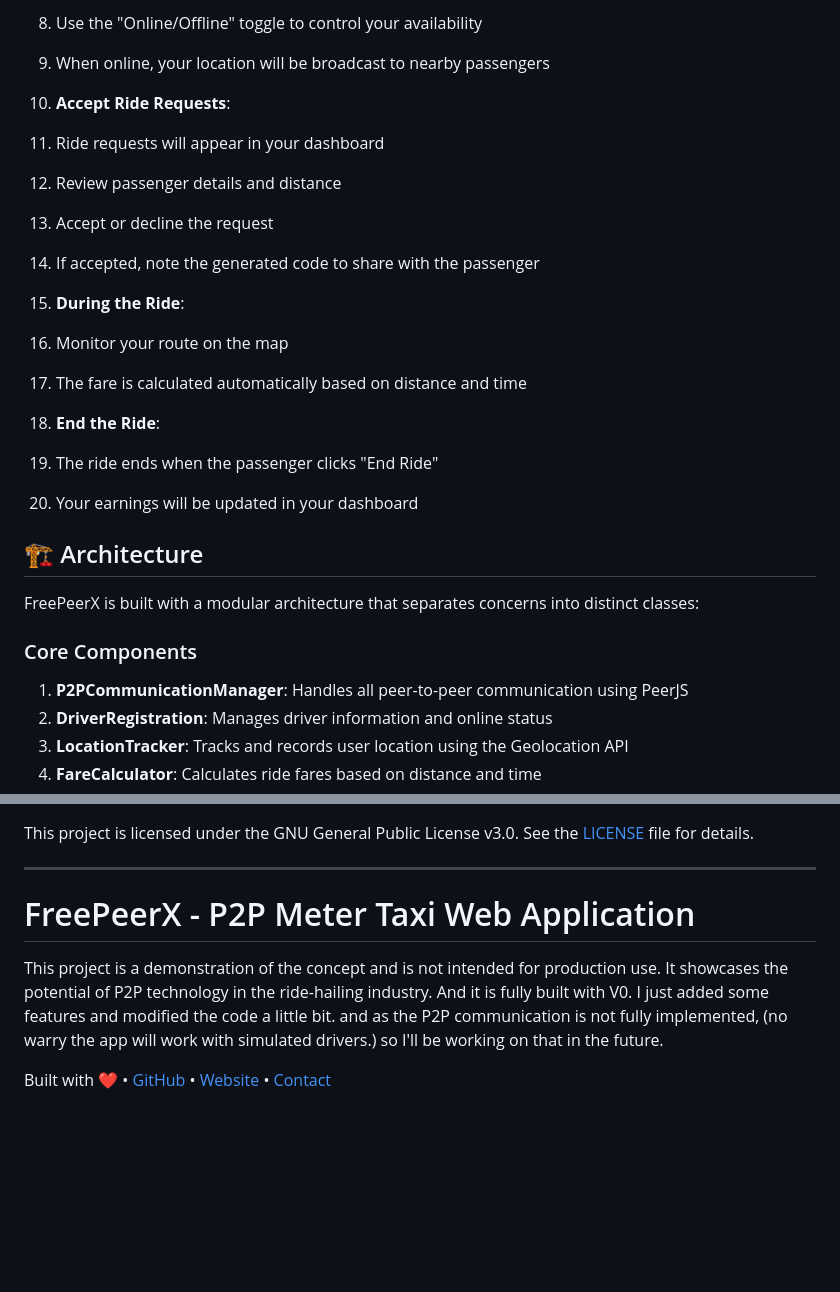
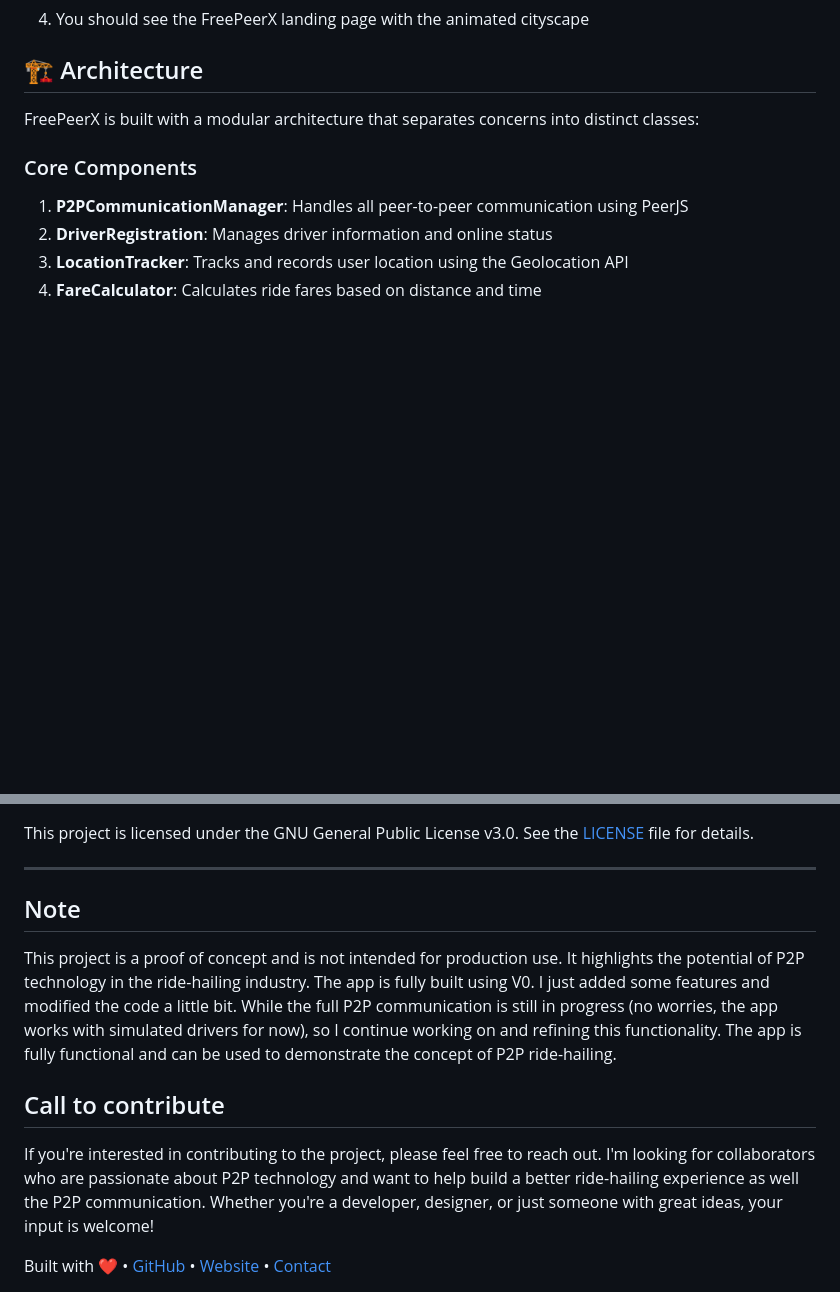
Before and after one commit to Natty4/freepeerX, a Markdown page: README.md, 2 parts joined by grey strips. Rendered like a GitHub page; blank space fills up the shorter version.

```diff
--- a/README.md
+++ b/README.md
@@ -254,28 +191,4 @@ http-server -p 8000
-1. Use the "Online/Offline" toggle to control your availability
-2. When online, your location will be broadcast to nearby passengers
-
-
-
-3. **Accept Ride Requests**:
-
-1. Ride requests will appear in your dashboard
-2. Review passenger details and distance
-3. Accept or decline the request
-4. If accepted, note the generated code to share with the passenger
-
-
-
-4. **During the Ride**:
-
-1. Monitor your route on the map
-2. The fare is calculated automatically based on distance and time
-
-
-
-5. **End the Ride**:
-
-1. The ride ends when the passenger clicks "End Ride"
-2. Your earnings will be updated in your dashboard
+4. You should see the FreePeerX landing page with the animated cityscape
 
 
 
@@ -398,8 +297,12 @@ This project is licensed under the GNU General Public License v3.0. See the [LIC
 
 ---
 
-# FreePeerX - P2P Meter Taxi Web Application
-  This project is a demonstration of the concept and is not intended for production use. It showcases the potential of P2P technology in the ride-hailing industry. And it is fully built with V0. I just added some features and modified the code a little bit. and as the P2P communication is not fully implemented, (no warry the app will work with simulated drivers.) so I'll be working on that in the future.
+## Note
+  This project is a proof of concept and is not intended for production use. It highlights the potential of P2P technology in the ride-hailing industry. The app is fully built using V0. I just added some features and modified the code a little bit. While the full P2P communication is still in progress (no worries, the app works with simulated drivers for now), so I continue working on and refining this functionality. The app is fully functional and can be used to demonstrate the concept of P2P ride-hailing.
+
+## Call to contribute
+  If you're interested in contributing to the project, please feel free to reach out. I'm looking for collaborators who are passionate about P2P technology and want to help build a better ride-hailing experience as well the P2P communication. Whether you're a developer, designer, or just someone with great ideas, your input is welcome!
+
 
 <div>
 Built with ❤️ •
```
Also changed, not shown: other parts of README.md (+0 -77 lines).
